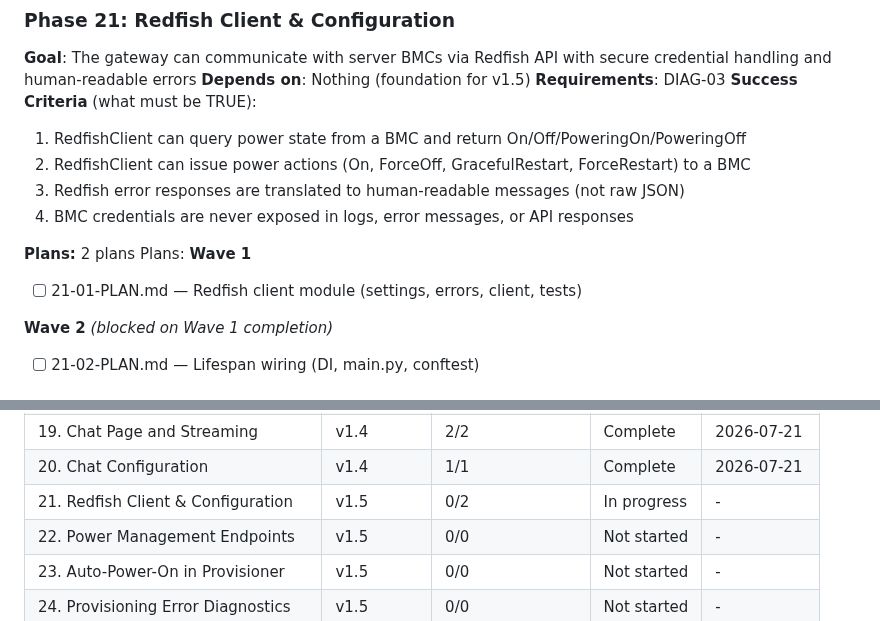
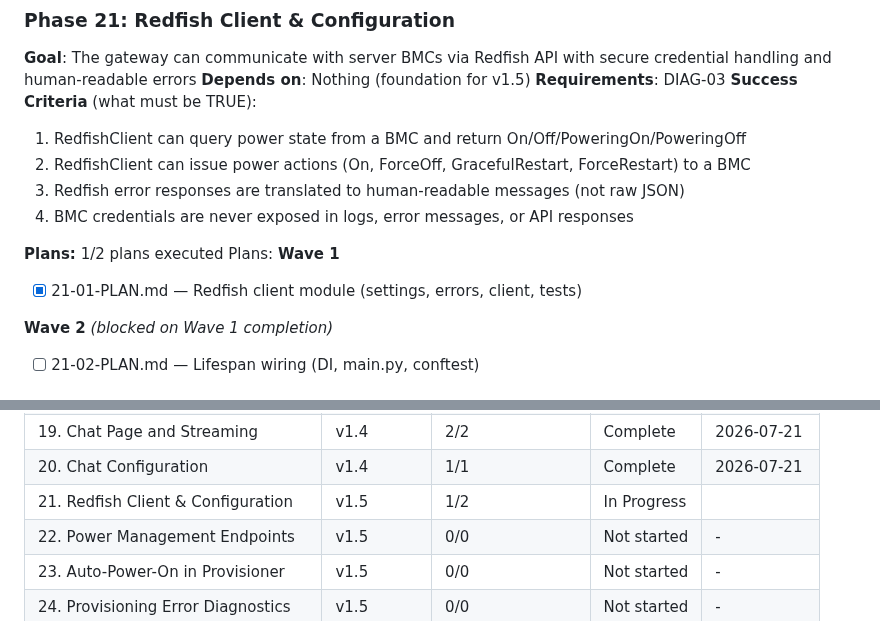
Before and after one commit to grafuls/qiip, a Markdown page: .planning/ROADMAP.md, 2 parts joined by grey strips. Rendered like a GitHub page.

Commit message:
docs(phase-21): update tracking after wave 1

```diff
--- a/.planning/ROADMAP.md
+++ b/.planning/ROADMAP.md
@@ -84,11 +84,11 @@
   3. Redfish error responses are translated to human-readable messages (not raw JSON)
   4. BMC credentials are never exposed in logs, error messages, or API responses
 
-**Plans:** 2 plans
+**Plans:** 1/2 plans executed
 Plans:
 **Wave 1**
 
-- [ ] 21-01-PLAN.md — Redfish client module (settings, errors, client, tests)
+- [x] 21-01-PLAN.md — Redfish client module (settings, errors, client, tests)
 
 **Wave 2** *(blocked on Wave 1 completion)*
 
@@ -165,7 +165,7 @@ Phases execute in numeric order: 21 → 22 → 23 → 24
 | 18. Dashboard UI Update | v1.3 | 2/2 | Complete | 2026-07-17 |
 | 19. Chat Page and Streaming | v1.4 | 2/2 | Complete | 2026-07-21 |
 | 20. Chat Configuration | v1.4 | 1/1 | Complete | 2026-07-21 |
-| 21. Redfish Client & Configuration | v1.5 | 0/2 | In progress | - |
+| 21. Redfish Client & Configuration | v1.5 | 1/2 | In Progress|  |
 | 22. Power Management Endpoints | v1.5 | 0/0 | Not started | - |
 | 23. Auto-Power-On in Provisioner | v1.5 | 0/0 | Not started | - |
 | 24. Provisioning Error Diagnostics | v1.5 | 0/0 | Not started | - |
```
